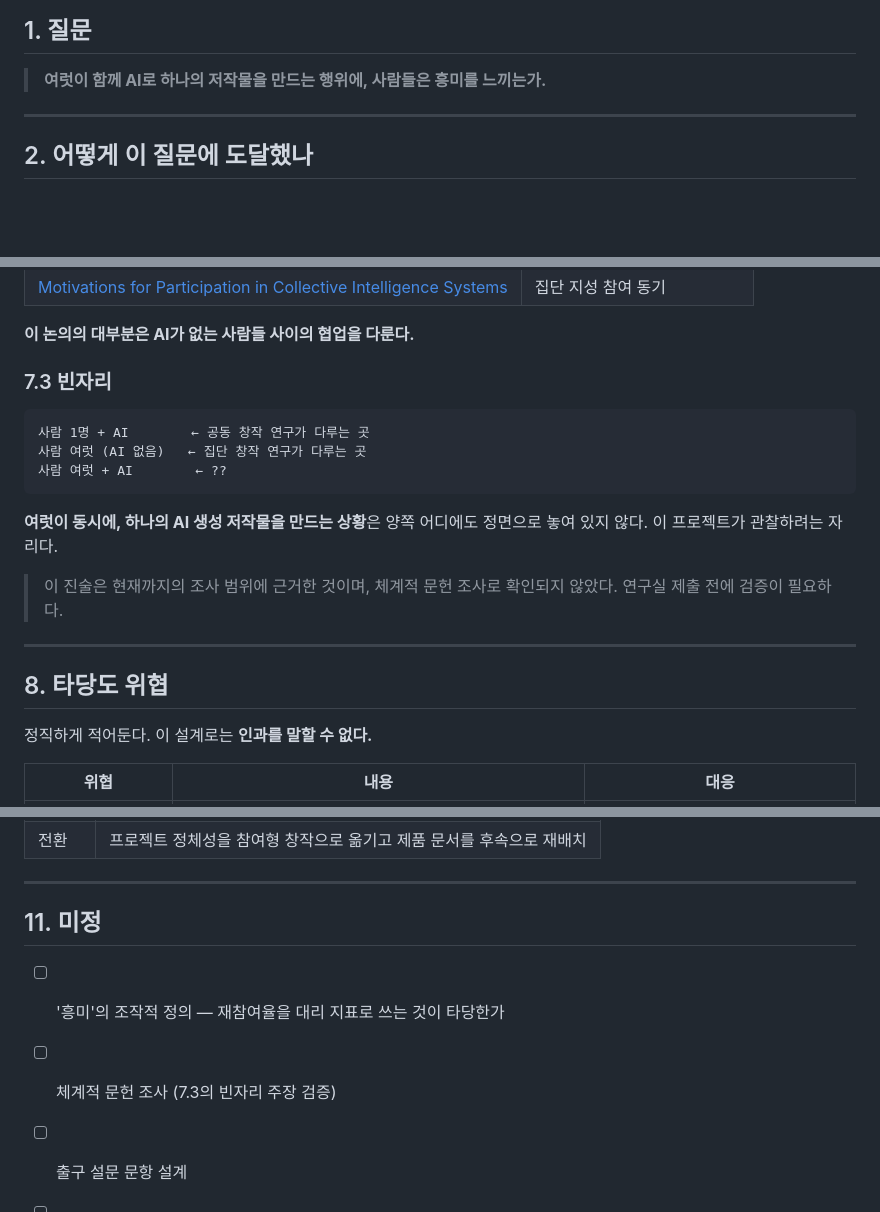
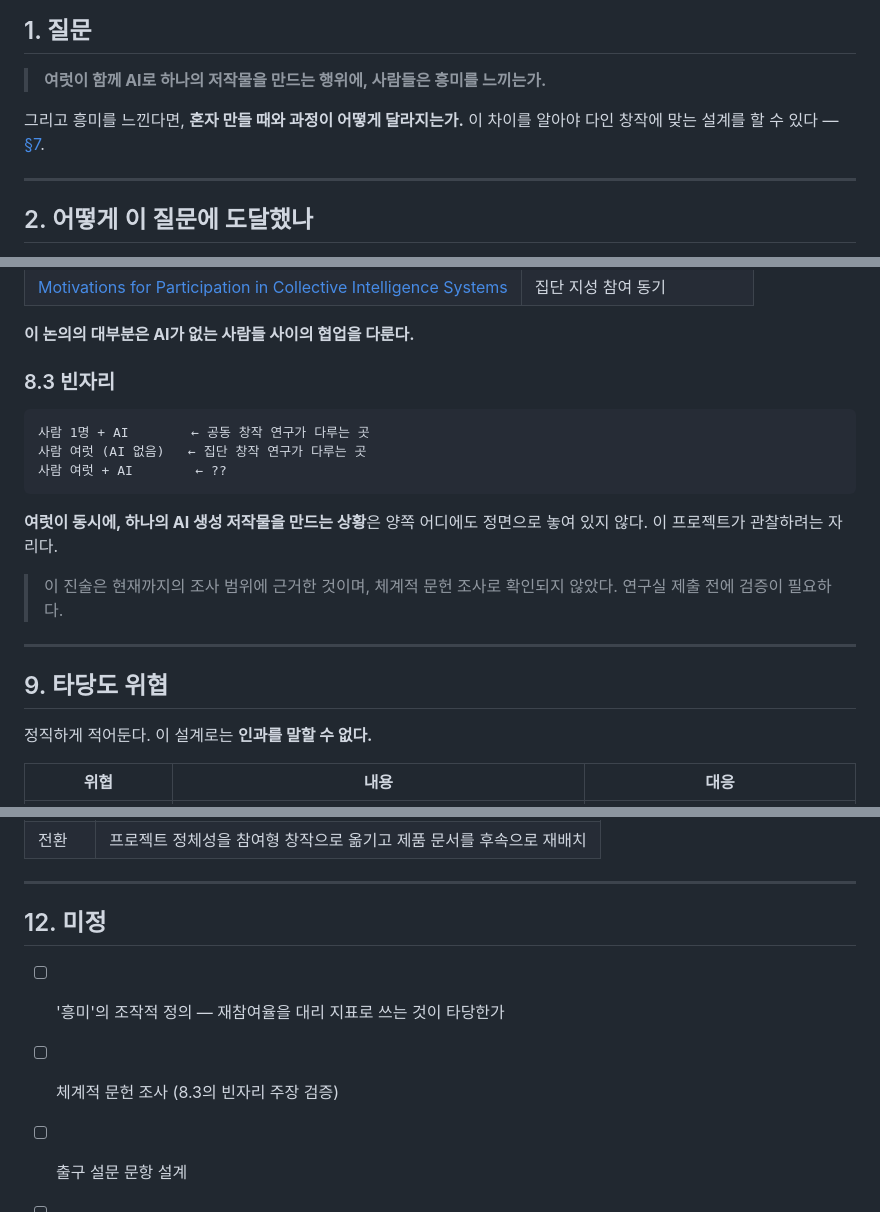
Before and after one commit to jeonjay0323/SSG, a Markdown page: 02_Docs/Research/연구 질문.md, 3 parts joined by grey strips. Drawn GitHub-style; blank space fills up the shorter version.

````diff
--- a/02_Docs/Research/연구 질문.md
+++ b/02_Docs/Research/연구 질문.md
@@ -9,6 +9,9 @@
 ## 1. 질문
 
 > **여럿이 함께 AI로 하나의 저작물을 만드는 행위에, 사람들은 흥미를 느끼는가.**
+
+그리고 흥미를 느낀다면, **혼자 만들 때와 과정이 어떻게 달라지는가.**
+이 차이를 알아야 다인 창작에 맞는 설계를 할 수 있다 — [§7](#7-창작-과정의-어디가-다른가--설계로-잇기).
 
 ---
 
@@ -169,7 +219,7 @@
 
 **이 논의의 대부분은 AI가 없는 사람들 사이의 협업을 다룬다.**
 
-### 7.3 빈자리
+### 8.3 빈자리
 
 ```
 사람 1명 + AI        ← 공동 창작 연구가 다루는 곳
@@ -185,7 +235,7 @@
 
 ---
 
-## 8. 타당도 위협
+## 9. 타당도 위협
 
 정직하게 적어둔다. 이 설계로는 **인과를 말할 수 없다.**
 
@@ -239,10 +289,10 @@
 
 ---
 
-## 11. 미정
+## 12. 미정
 
 - [ ] '흥미'의 조작적 정의 — 재참여율을 대리 지표로 쓰는 것이 타당한가
-- [ ] 체계적 문헌 조사 (7.3의 빈자리 주장 검증)
+- [ ] 체계적 문헌 조사 (8.3의 빈자리 주장 검증)
 - [ ] 출구 설문 문항 설계
 - [ ] 참여자 데이터 수집 고지 방식
 - [ ] 목표 표본 수와 최소 검출 가능 효과
````
Also changed, not shown: other parts of 02_Docs/Research/연구 질문.md (+52 -5 lines), 02_Docs/Research/비교 인터뷰 가이드.md (+22 -18 lines).
